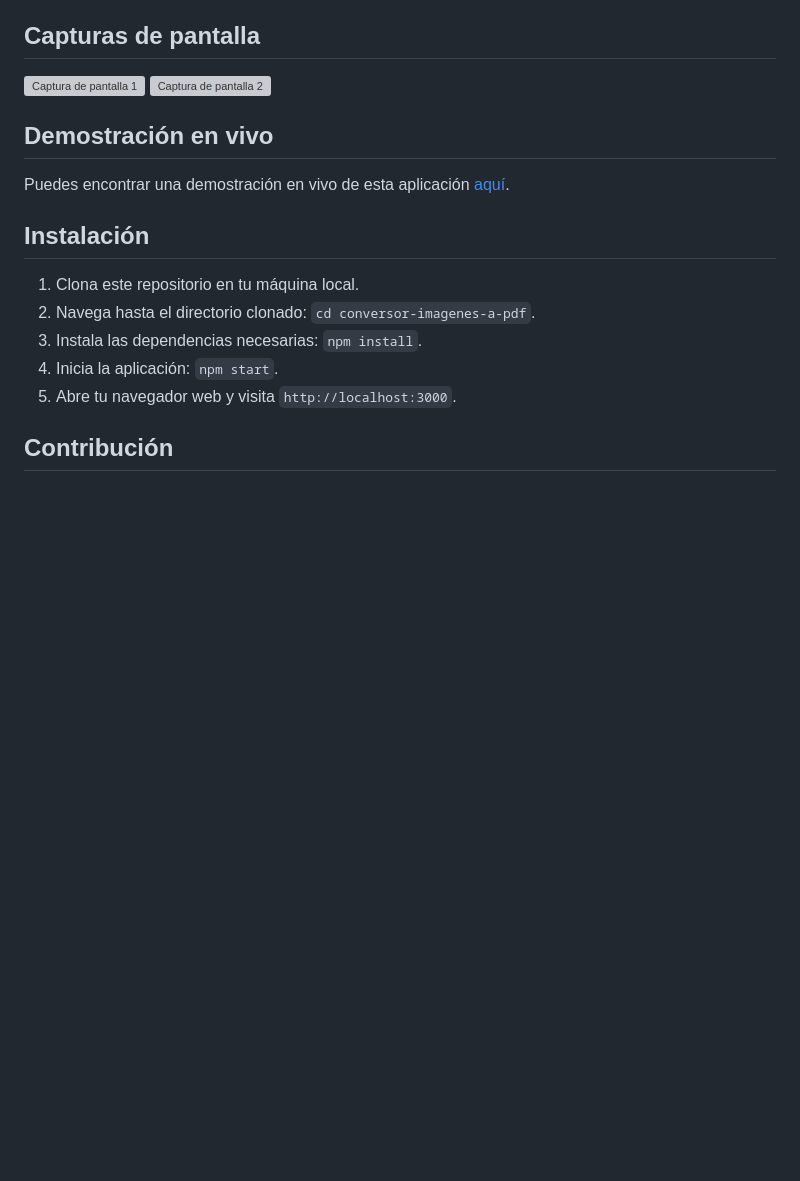
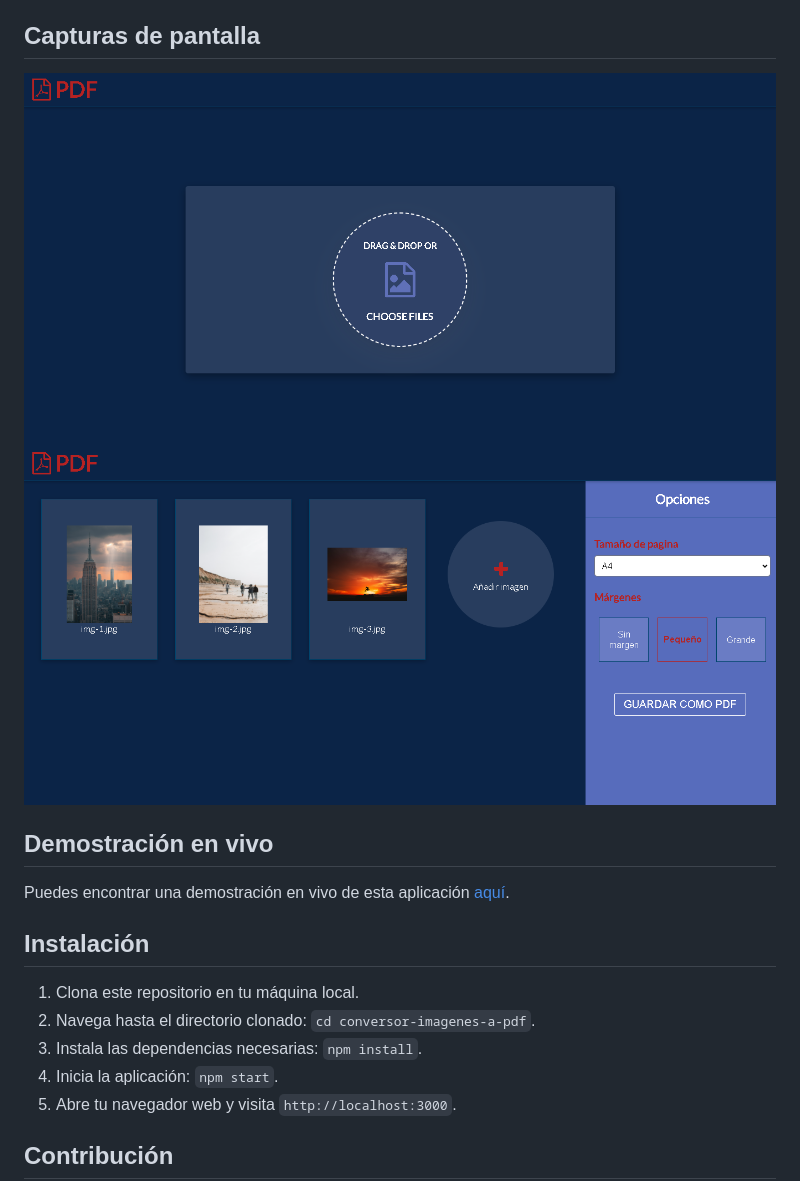
Before and after one commit to MartinMFM/IMG-TO-PDF, a Markdown page: README.md, the part around the change printed below. Rendered like a GitHub page; pictures changed too: ss/imagen1.png (added), ss/imagen2.png (added); blank space fills up the shorter version; grey boxes are pictures that could not be loaded.

Commit message:
Cambios al readme

```diff
--- a/README.md
+++ b/README.md
@@ -14,8 +14,8 @@ Este proyecto es un conversor de imágenes a formato PDF, diseñado para proporc
 
 ## Capturas de pantalla
 
-![Captura de pantalla 1](screenshots/screenshot1.png)
-![Captura de pantalla 2](screenshots/screenshot2.png)
+![Captura de pantalla 1](ss/imagen1.png)
+![Captura de pantalla 2](ss/imagen2.png)
 
 ## Demostración en vivo
 
```
Also changed, not shown: other parts of README.md (+1 -1 lines).
